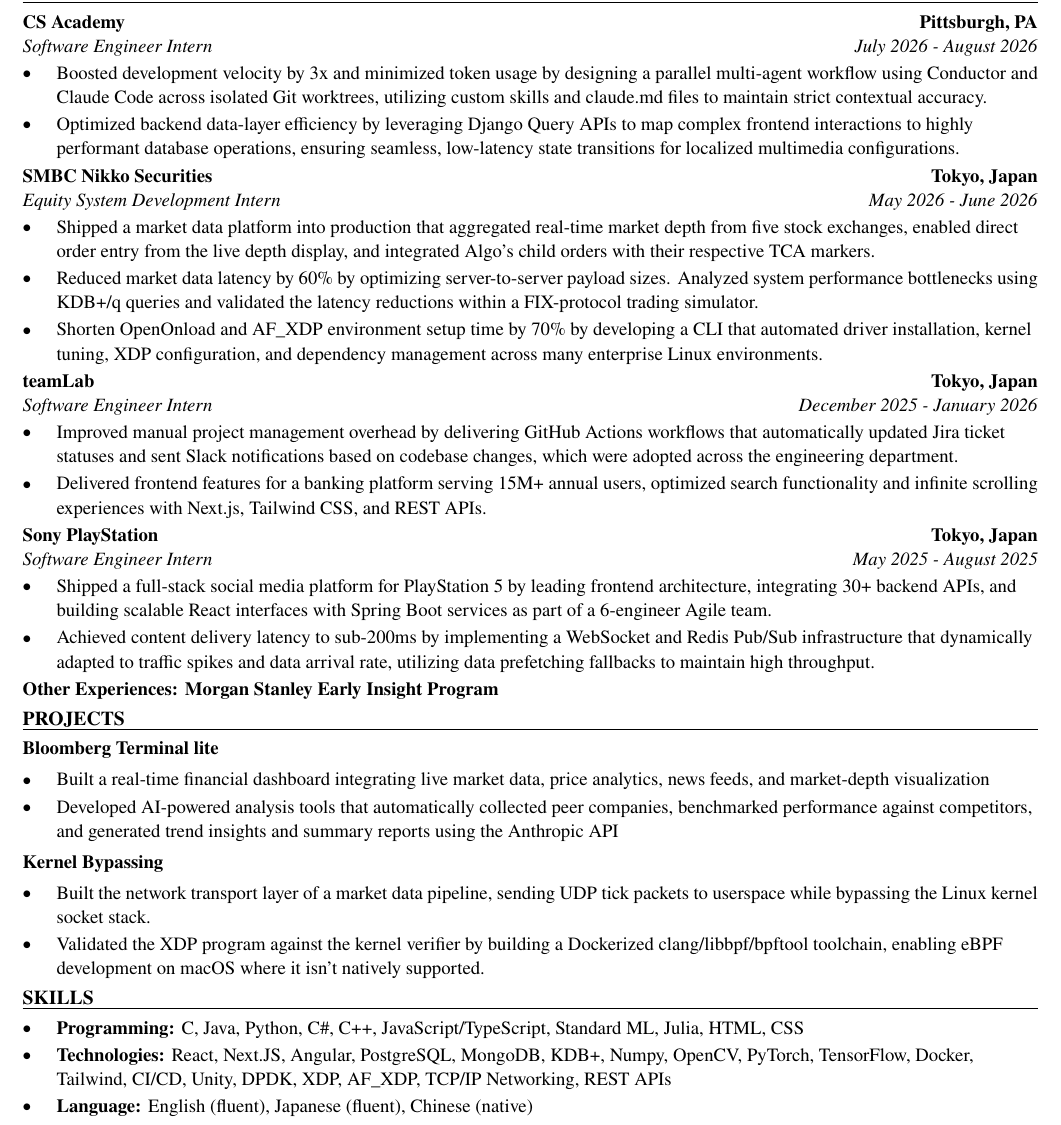
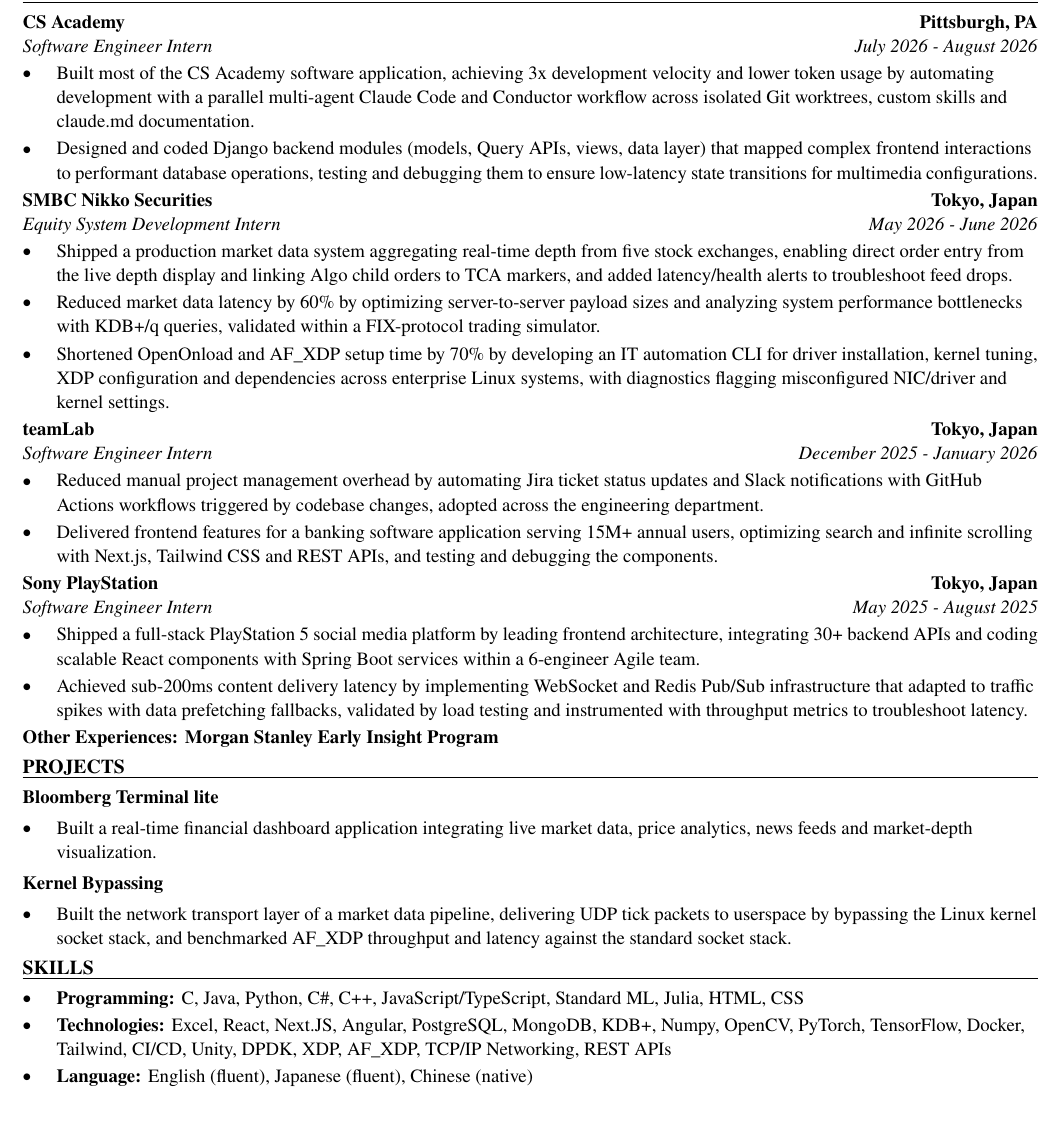
Before and after one commit to xinyichan04/resume, a LaTeX CV (resume.tex, which reads skills.tex): part of the page, cut so that both start at the same text. Compiled offline with pdfLaTeX.

Commit message:
Tailor for General Dynamics Information Technology: Software Developer Intern - Defense Agencies - Software Development (ATS score 0.0 -> 100.0)

```diff
--- a/resume.tex
+++ b/resume.tex
@@ -52,41 +52,39 @@
 \section*{WORK EXPERIENCE}
 \entry{CS Academy}{Pittsburgh, PA}{Software Engineer Intern}{July 2026 - August 2026}
 \begin{itemize}
-  \item Boosted development velocity by 3x and minimized token usage by designing a parallel multi-agent workflow using Conductor and Claude Code across isolated Git worktrees, utilizing custom skills and claude.md files to maintain strict contextual accuracy.
-  \item Optimized backend data-layer efficiency by leveraging Django Query APIs to map complex frontend interactions to highly performant database operations, ensuring seamless, low-latency state transitions for localized multimedia configurations.
+  \item Built most of the CS Academy software application, achieving 3x development velocity and lower token usage by automating development with a parallel multi-agent Claude Code and Conductor workflow across isolated Git worktrees, custom skills and claude.md documentation.
+  \item Designed and coded Django backend modules (models, Query APIs, views, data layer) that mapped complex frontend interactions to performant database operations, testing and debugging them to ensure low-latency state transitions for multimedia configurations.
 \end{itemize}
 
 \entry{SMBC Nikko Securities}{Tokyo, Japan}{Equity System Development Intern}{May 2026 - June 2026}
 \begin{itemize}
-  \item Shipped a market data platform into production that aggregated real-time market depth from five stock exchanges, enabled direct order entry from the live depth display, and integrated Algo's child orders with their respective TCA markers.
-  \item Reduced market data latency by 60\% by optimizing server-to-server payload sizes. Analyzed system performance bottlenecks using KDB+/q queries and validated the latency reductions within a FIX-protocol trading simulator.
-  \item Shorten OpenOnload and AF\_XDP environment setup time by 70\% by developing a CLI that automated driver installation, kernel tuning, XDP configuration, and dependency management across many enterprise Linux environments.
+  \item Shipped a production market data system aggregating real-time depth from five stock exchanges, enabling direct order entry from the live depth display and linking Algo child orders to TCA markers, and added latency/health alerts to troubleshoot feed drops.
+  \item Reduced market data latency by 60\% by optimizing server-to-server payload sizes and analyzing system performance bottlenecks with KDB+/q queries, validated within a FIX-protocol trading simulator.
+  \item Shortened OpenOnload and AF\_XDP setup time by 70\% by developing an IT automation CLI for driver installation, kernel tuning, XDP configuration and dependencies across enterprise Linux systems, with diagnostics flagging misconfigured NIC/driver and kernel settings.
 \end{itemize}
 
 \entry{teamLab}{Tokyo, Japan}{Software Engineer Intern}{December 2025 - January 2026}
 \begin{itemize}
-  \item Improved manual project management overhead by delivering GitHub Actions workflows that automatically updated Jira ticket statuses and sent Slack notifications based on codebase changes, which were adopted across the engineering department.
-  \item Delivered frontend features for a banking platform serving 15M+ annual users, optimized search functionality and infinite scrolling experiences with Next.js, Tailwind CSS, and REST APIs.
+  \item Reduced manual project management overhead by automating Jira ticket status updates and Slack notifications with GitHub Actions workflows triggered by codebase changes, adopted across the engineering department.
+  \item Delivered frontend features for a banking software application serving 15M+ annual users, optimizing search and infinite scrolling with Next.js, Tailwind CSS and REST APIs, and testing and debugging the components.
 \end{itemize}
 
 \entry{Sony PlayStation}{Tokyo, Japan}{Software Engineer Intern}{May 2025 - August 2025}
 \begin{itemize}
-  \item Shipped a full-stack social media platform for PlayStation 5 by leading frontend architecture, integrating 30+ backend APIs, and building scalable React interfaces with Spring Boot services as part of a 6-engineer Agile team.
-  \item Achieved content delivery latency to sub-200ms by implementing a WebSocket and Redis Pub/Sub infrastructure that dynamically adapted to traffic spikes and data arrival rate, utilizing data prefetching fallbacks to maintain high throughput.
+  \item Shipped a full-stack PlayStation 5 social media platform by leading frontend architecture, integrating 30+ backend APIs and coding scalable React components with Spring Boot services within a 6-engineer Agile team.
+  \item Achieved sub-200ms content delivery latency by implementing WebSocket and Redis Pub/Sub infrastructure that adapted to traffic spikes with data prefetching fallbacks, validated by load testing and instrumented with throughput metrics to troubleshoot latency.
 \end{itemize}
 \textbf{Other Experiences: Morgan Stanley Early Insight Program}
 
 \section*{PROJECTS}
 \textbf{Bloomberg Terminal lite}\par\vspace{2pt}
 \begin{itemize}
-  \item Built a real-time financial dashboard integrating live market data, price analytics, news feeds, and market-depth visualization
-  \item Developed AI-powered analysis tools that automatically collected peer companies, benchmarked performance against competitors, and generated trend insights and summary reports using the Anthropic API
+  \item Built a real-time financial dashboard application integrating live market data, price analytics, news feeds and market-depth visualization.
 \end{itemize}
 \vspace{2pt}
 \textbf{Kernel Bypassing}\par\vspace{2pt}
 \begin{itemize}
-  \item Built the network transport layer of a market data pipeline, sending UDP tick packets to userspace while bypassing the Linux kernel socket stack.
-  \item Validated the XDP program against the kernel verifier by building a Dockerized clang/libbpf/bpftool toolchain, enabling eBPF development on macOS where it isn't natively supported.
+  \item Built the network transport layer of a market data pipeline, delivering UDP tick packets to userspace by bypassing the Linux kernel socket stack, and benchmarked AF\_XDP throughput and latency against the standard socket stack.
 \end{itemize}
 
 \input{skills.tex}
--- a/skills.tex
+++ b/skills.tex
@@ -2,6 +2,6 @@
 \section*{SKILLS}
 \begin{itemize}
   \item \textbf{Programming:} C, Java, Python, C\#, C++, JavaScript/TypeScript, Standard ML, Julia, HTML, CSS
-  \item \textbf{Technologies:} React, Next.JS, Angular, PostgreSQL, MongoDB, KDB+, Numpy, OpenCV, PyTorch, TensorFlow, Docker, Tailwind, CI/CD, Unity, DPDK, XDP, AF\_XDP, TCP/IP Networking, REST APIs
+  \item \textbf{Technologies:} Excel, React, Next.JS, Angular, PostgreSQL, MongoDB, KDB+, Numpy, OpenCV, PyTorch, TensorFlow, Docker, Tailwind, CI/CD, Unity, DPDK, XDP, AF\_XDP, TCP/IP Networking, REST APIs
   \item \textbf{Language:} English (fluent), Japanese (fluent), Chinese (native)
 \end{itemize}
```
